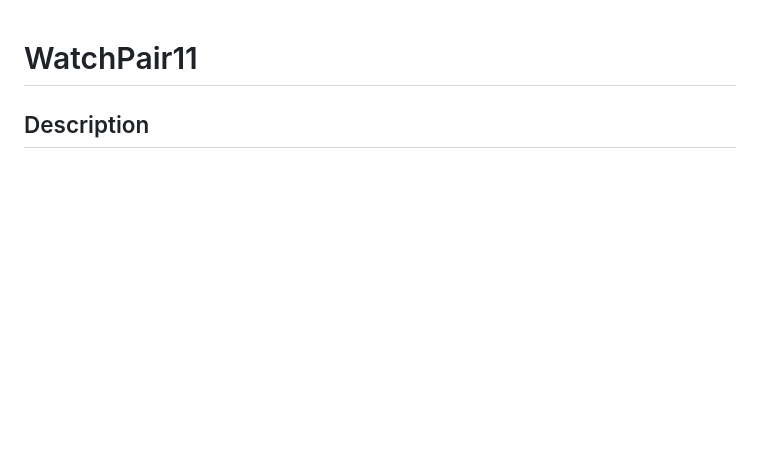
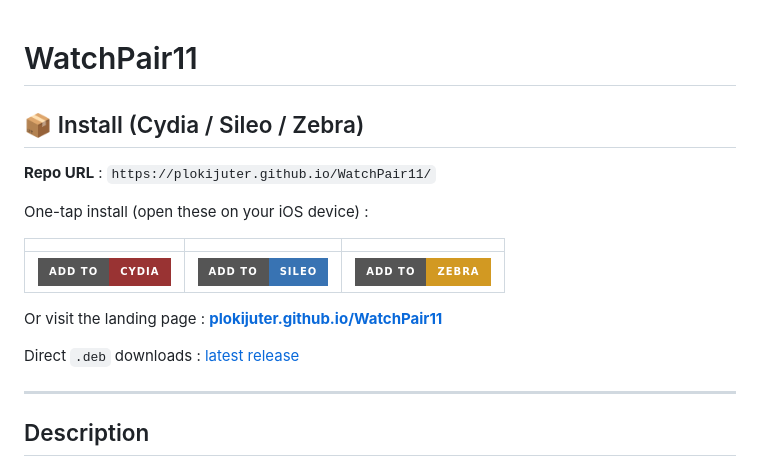
Before and after one commit to plokijuter/WatchPair11, a Markdown page: README.md, the part around the change. Drawn GitHub-style; badges without logos; blank space fills up the shorter version.

Commit message:
README: prominent Cydia/Sileo/Zebra install section at top
Add one-tap install badges and repo URL banner above the description so
visitors landing on the GitHub page see the install path immediately
(instead of having to scroll to Option 0 deep in the README).

Co-Authored-By: Claude Opus 4.7 (1M context) <noreply@anthropic.com>

```diff
--- a/README.md
+++ b/README.md
@@ -1,4 +1,20 @@
 # WatchPair11
+
+## 📦 Install (Cydia / Sileo / Zebra)
+
+**Repo URL** : `https://plokijuter.github.io/WatchPair11/`
+
+One-tap install (open these on your iOS device) :
+
+| | | |
+|---|---|---|
+| [![Add to Cydia](https://img.shields.io/badge/Add_to-Cydia-993333?style=for-the-badge&logo=apple)](cydia://url/https://cydia.saurik.com/api/share#?source=https://plokijuter.github.io/WatchPair11/) | [![Add to Sileo](https://img.shields.io/badge/Add_to-Sileo-3873b3?style=for-the-badge&logo=apple)](sileo://source/https://plokijuter.github.io/WatchPair11/) | [![Add to Zebra](https://img.shields.io/badge/Add_to-Zebra-d29922?style=for-the-badge&logo=apple)](zbra://sources/add/https://plokijuter.github.io/WatchPair11/) |
+
+Or visit the landing page : **[plokijuter.github.io/WatchPair11](https://plokijuter.github.io/WatchPair11/)**
+
+Direct `.deb` downloads : [latest release](https://github.com/plokijuter/WatchPair11/releases/latest)
+
+---
 
 ## Description
 
```
